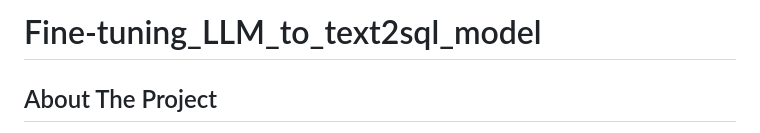
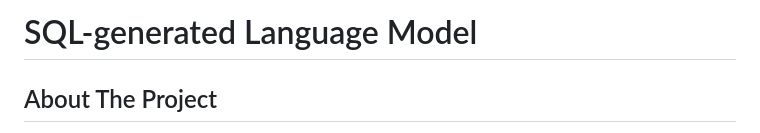
Before and after one commit to hoangthvn2201/Fine-tuning_LLM_to_text2sql_model, a Markdown page: README.md, the part around the change. GitHub-like rendering.

```diff
--- a/README.md
+++ b/README.md
@@ -1,4 +1,4 @@
-# Fine-tuning_LLM_to_text2sql_model
+# SQL-generated Language Model
 
 ## About The Project
 Fine-tuning a Large Language Model to Text2SQL Model with the function of generating SQL query based on user database.
```
